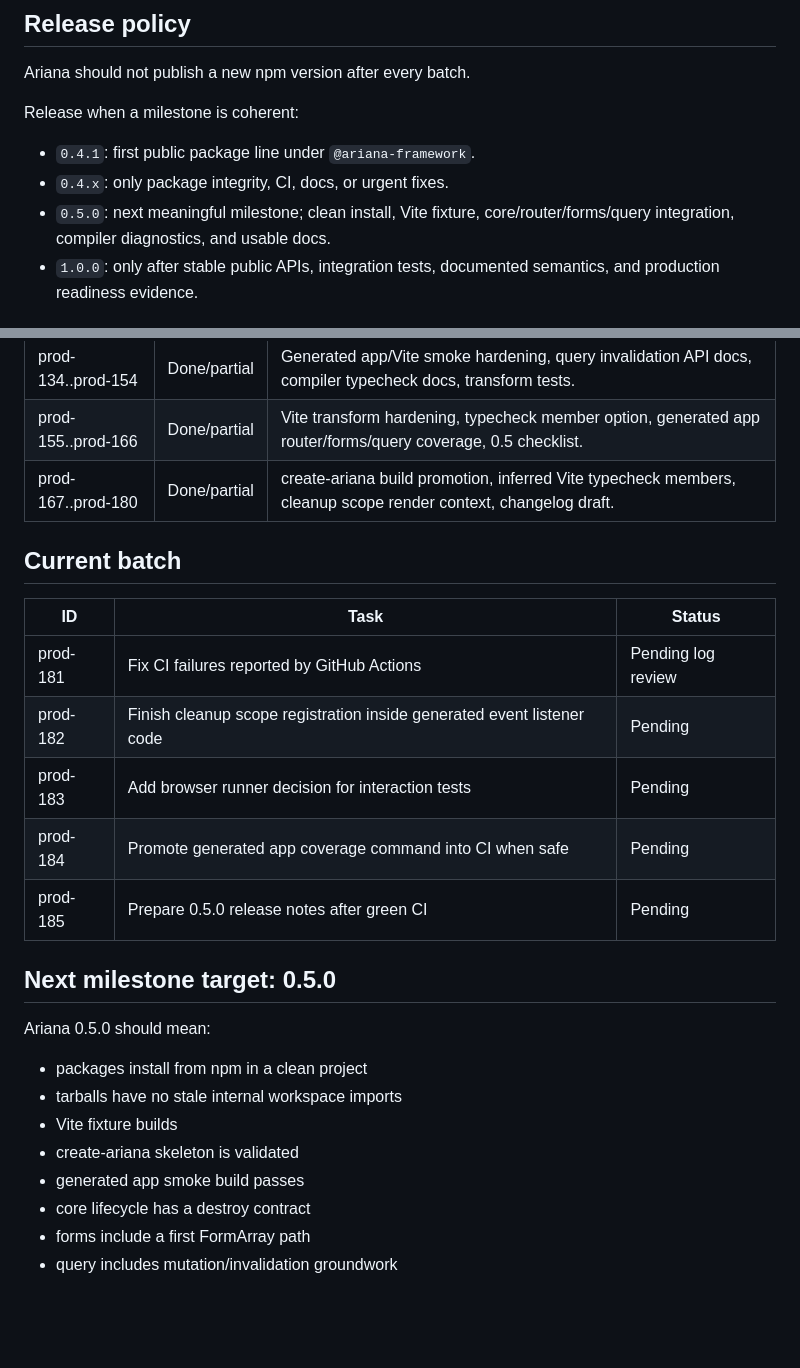
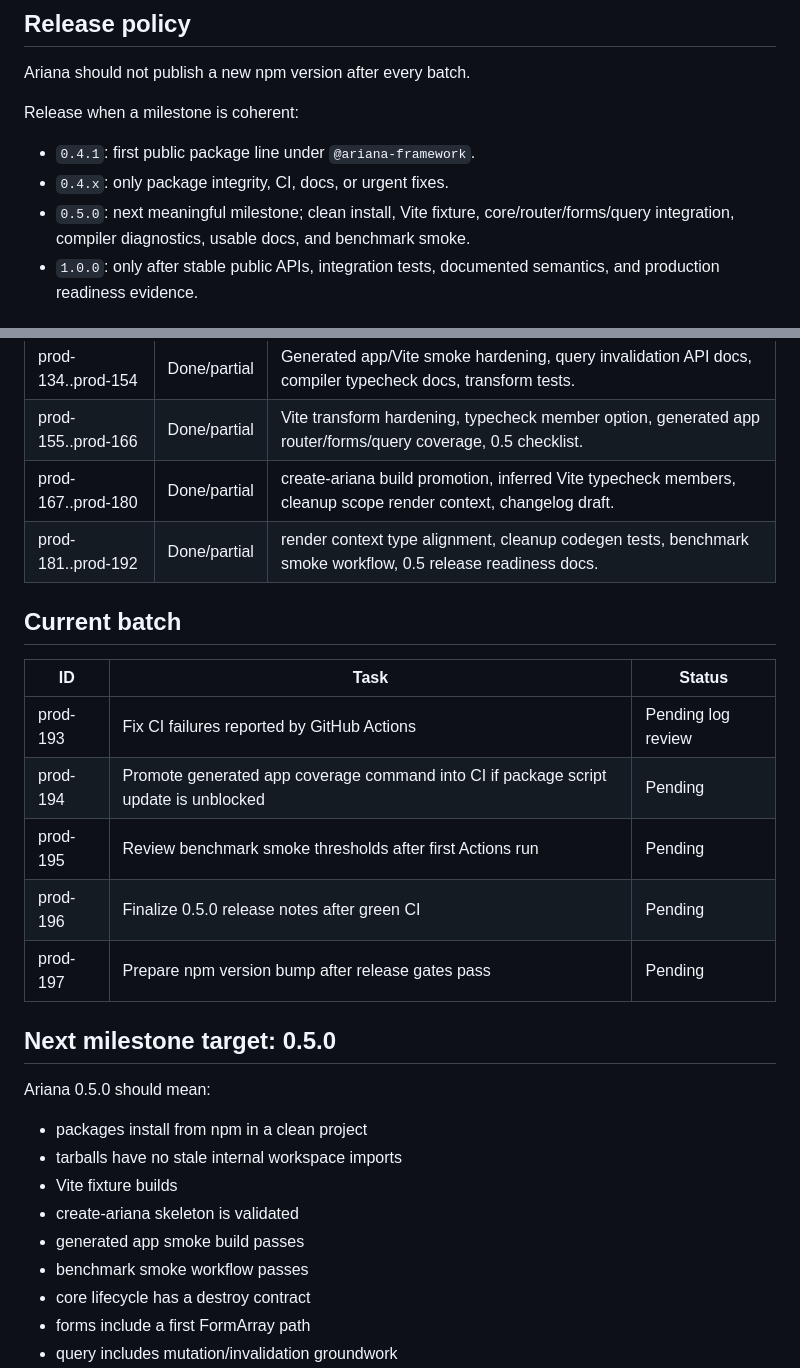
Before and after one commit to smael-aftersearch/Ariana, a Markdown page: docs/PRODUCTION_TRACKER.md, 2 parts joined by grey strips. GitHub-like rendering; blank space fills up the shorter version.

Commit message:
Update tracker with benchmark smoke and release readiness work

```diff
--- a/docs/PRODUCTION_TRACKER.md
+++ b/docs/PRODUCTION_TRACKER.md
@@ -10,7 +10,7 @@ Release when a milestone is coherent:
 
 - `0.4.1`: first public package line under `@ariana-framework`.
 - `0.4.x`: only package integrity, CI, docs, or urgent fixes.
-- `0.5.0`: next meaningful milestone; clean install, Vite fixture, core/router/forms/query integration, compiler diagnostics, and usable docs.
+- `0.5.0`: next meaningful milestone; clean install, Vite fixture, core/router/forms/query integration, compiler diagnostics, usable docs, and benchmark smoke.
 - `1.0.0`: only after stable public APIs, integration tests, documented semantics, and production readiness evidence.
 
 ## Completed production batches
@@ -26,16 +26,17 @@ Release when a milestone is coherent:
 | prod-134..prod-154 | Done/partial | Generated app/Vite smoke hardening, query invalidation API docs, compiler typecheck docs, transform tests. |
 | prod-155..prod-166 | Done/partial | Vite transform hardening, typecheck member option, generated app router/forms/query coverage, 0.5 checklist. |
 | prod-167..prod-180 | Done/partial | create-ariana build promotion, inferred Vite typecheck members, cleanup scope render context, changelog draft. |
+| prod-181..prod-192 | Done/partial | render context type alignment, cleanup codegen tests, benchmark smoke workflow, 0.5 release readiness docs. |
 
 ## Current batch
 
 | ID | Task | Status |
 | --- | --- | --- |
-| prod-181 | Fix CI failures reported by GitHub Actions | Pending log review |
-| prod-182 | Finish cleanup scope registration inside generated event listener code | Pending |
-| prod-183 | Add browser runner decision for interaction tests | Pending |
-| prod-184 | Promote generated app coverage command into CI when safe | Pending |
-| prod-185 | Prepare 0.5.0 release notes after green CI | Pending |
+| prod-193 | Fix CI failures reported by GitHub Actions | Pending log review |
+| prod-194 | Promote generated app coverage command into CI if package script update is unblocked | Pending |
+| prod-195 | Review benchmark smoke thresholds after first Actions run | Pending |
+| prod-196 | Finalize 0.5.0 release notes after green CI | Pending |
+| prod-197 | Prepare npm version bump after release gates pass | Pending |
 
 ## Next milestone target: 0.5.0
 
@@ -46,6 +47,7 @@ Ariana 0.5.0 should mean:
 - Vite fixture builds
 - create-ariana skeleton is validated
 - generated app smoke build passes
+- benchmark smoke workflow passes
 - core lifecycle has a destroy contract
 - forms include a first FormArray path
 - query includes mutation/invalidation groundwork
```
